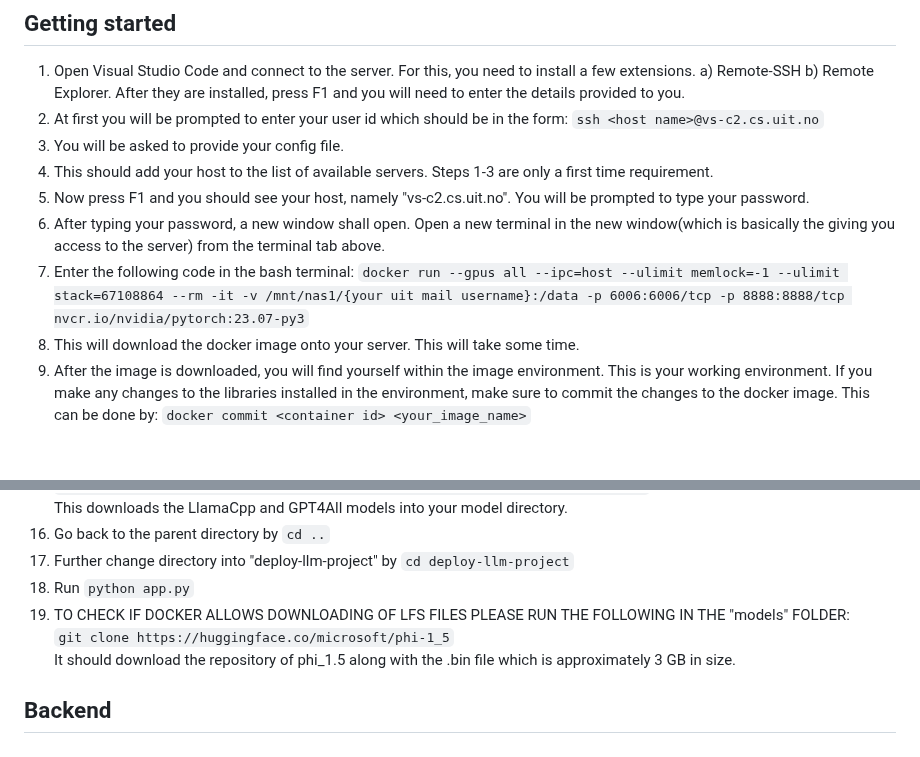
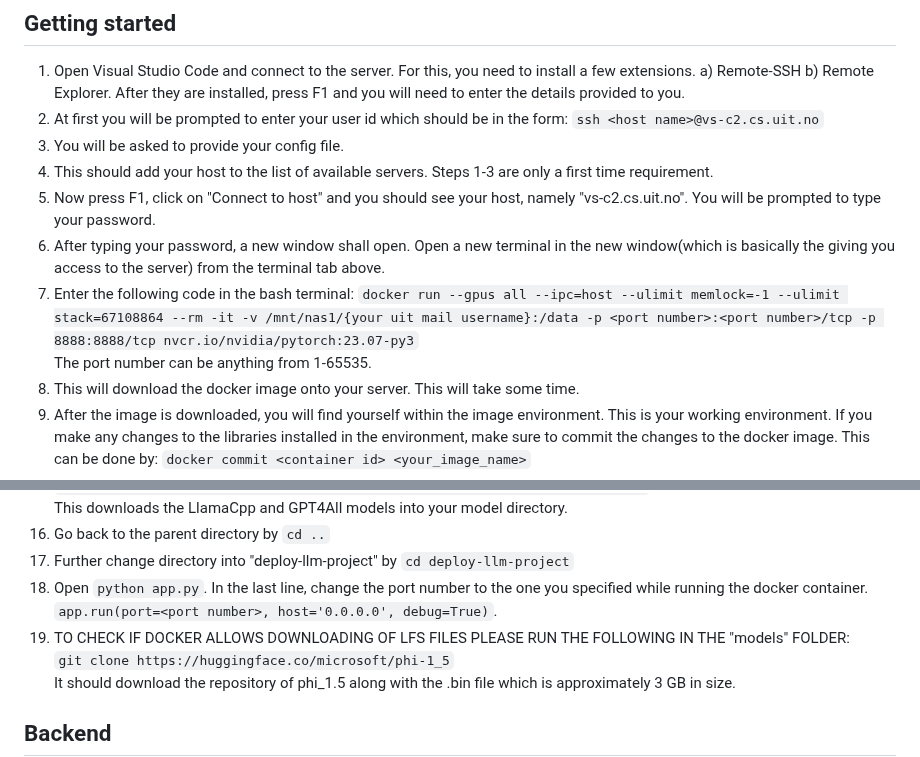
Before and after one commit to NirwanUiT/privateGPTpp, a Markdown page: README.md, 2 parts joined by grey strips. Rendered like a GitHub page; blank space fills up the shorter version.

````diff
--- a/README.md
+++ b/README.md
@@ -16,9 +16,10 @@ The entire framework is divided into the frontend and the backend architectures.
 2. At first you will be prompted to enter your user id which should be in the form: ```ssh <host name>@vs-c2.cs.uit.no```
 3. You will be asked to provide your config file.
 4. This should add your host to the list of available servers. Steps 1-3 are only a first time requirement.
-5. Now press F1 and you should see your host, namely "vs-c2.cs.uit.no". You will be prompted to type your password.
+5. Now press F1, click on "Connect to host" and you should see your host, namely "vs-c2.cs.uit.no". You will be prompted to type your password.
 6. After typing your password, a new window shall open. Open a new terminal in the new window(which is basically the giving you access to the server) from the terminal tab above.
-7. Enter the following code in the bash terminal: ```docker run --gpus all --ipc=host --ulimit memlock=-1 --ulimit stack=67108864 --rm -it -v /mnt/nas1/{your uit mail username}:/data -p 6006:6006/tcp -p 8888:8888/tcp nvcr.io/nvidia/pytorch:23.07-py3```
+7. Enter the following code in the bash terminal: ```docker run --gpus all --ipc=host --ulimit memlock=-1 --ulimit stack=67108864 --rm -it -v /mnt/nas1/{your uit mail username}:/data -p <port number>:<port number>/tcp -p 8888:8888/tcp nvcr.io/nvidia/pytorch:23.07-py3```<br>
+The port number can be anything from 1-65535.
 8. This will download the docker image onto your server. This will take some time.
 9. After the image is downloaded, you will find yourself within the image environment. This is your working environment. If you make any changes to the libraries installed in the environment, make sure to commit the changes to the docker image. This can be done by: ```docker commit <container id> <your_image_name>```
 10. Now you can clone this repository into your folder using ```git clone https://github.com/NirwanUiT/privateGPTpp.git```
@@ -34,8 +35,9 @@ The entire framework is divided into the frontend and the backend architectures.
    This downloads the LlamaCpp and GPT4All models into your model directory.
 16. Go back to the parent directory by ```cd ..```
 17. Further change directory into "deploy-llm-project" by ```cd deploy-llm-project```
-18. Run ```python app.py```
-19. TO CHECK IF DOCKER ALLOWS DOWNLOADING OF LFS FILES PLEASE RUN THE FOLLOWING IN THE "models" FOLDER:
+18. Open ```python app.py```. In the last line, change the port number to the one you specified while running the docker container.<br>
+```app.run(port=<port number>, host='0.0.0.0', debug=True)```.
+20. TO CHECK IF DOCKER ALLOWS DOWNLOADING OF LFS FILES PLEASE RUN THE FOLLOWING IN THE "models" FOLDER:
     <br>
     ```git clone https://huggingface.co/microsoft/phi-1_5```
     <br>
````
